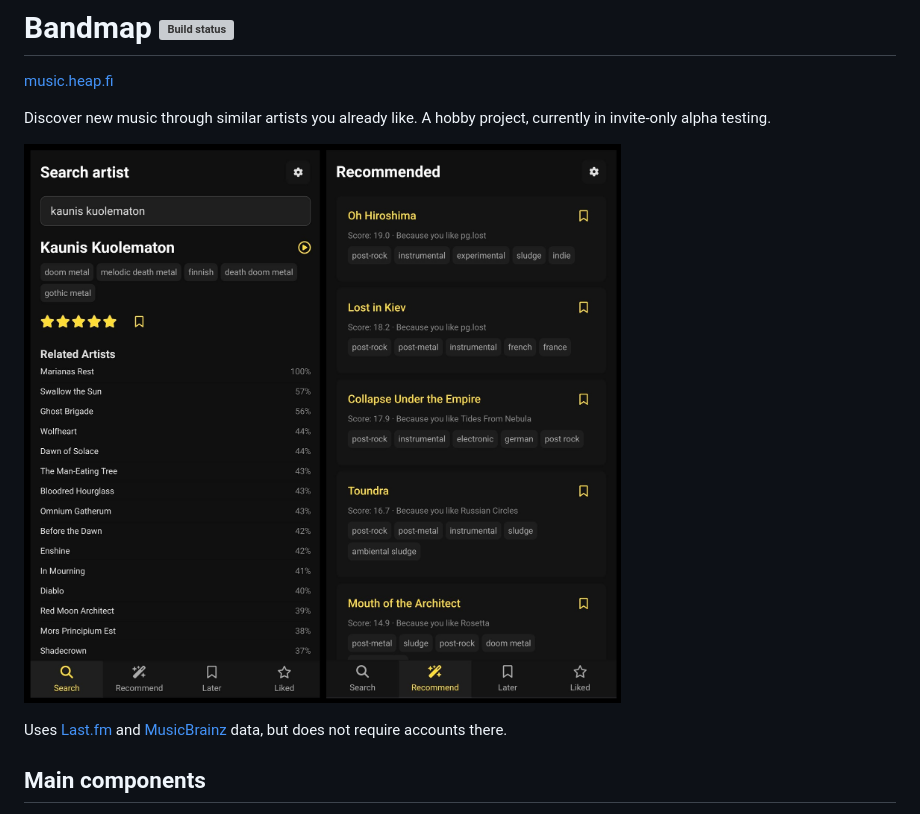
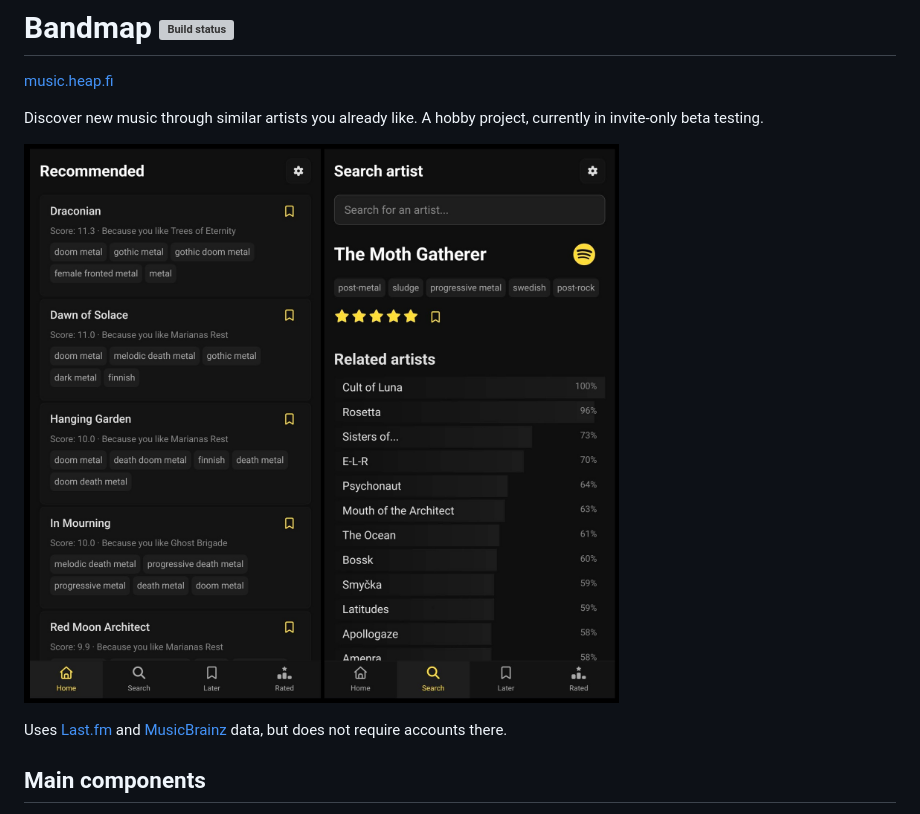
Before and after one commit to Vilsepi/bandmap, a Markdown page: README.md, the part around the change. Rendered like a GitHub page; pictures changed too: doc/screenshot.jpg; grey boxes are pictures that could not be loaded.

```diff
--- a/README.md
+++ b/README.md
@@ -2,7 +2,7 @@
 
 [music.heap.fi](https://music.heap.fi)
 
-Discover new music through similar artists you already like. A hobby project, currently in invite-only alpha testing.
+Discover new music through similar artists you already like. A hobby project, currently in invite-only beta testing.
 
 ![screenshot](doc/screenshot.jpg)
 
```
Also changed, not shown: 2 other files.
